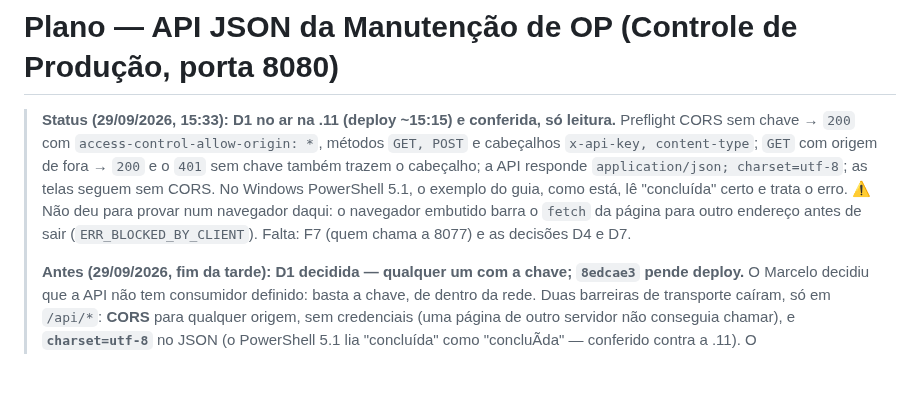
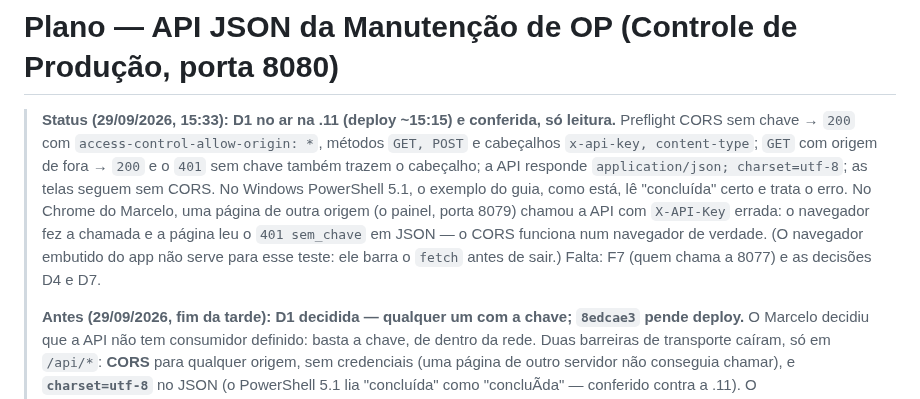
Before and after one commit to MarceloProjetos/oportunidade_wbc, a Markdown page: docs/PLANO_API_MANUTENCAO_OP.md, the part around the change. GitHub-like rendering; blank space fills up the shorter version.

Commit message:
docs(plano): API da Manutencao de OP - CORS provado no Chrome (pagina da 8079 leu o 401 da API)
Co-Authored-By: Claude Opus 5.5 <noreply@anthropic.com>

```diff
--- a/docs/PLANO_API_MANUTENCAO_OP.md
+++ b/docs/PLANO_API_MANUTENCAO_OP.md
@@ -5,9 +5,10 @@
 > cabeçalhos `x-api-key, content-type`; `GET` com origem de fora → `200` e o `401` sem chave
 > também trazem o cabeçalho; a API responde `application/json; charset=utf-8`; as telas seguem
 > sem CORS. No Windows PowerShell 5.1, o exemplo do guia, como está, lê "concluída" certo e trata
-> o erro. ⚠️ Não deu para provar num navegador daqui: o navegador embutido barra o `fetch` da
-> página para outro endereço antes de sair (`ERR_BLOCKED_BY_CLIENT`). Falta: F7 (quem chama a
-> 8077) e as decisões D4 e D7.
+> o erro. No Chrome do Marcelo, uma página de outra origem (o painel, porta 8079) chamou a API
+> com `X-API-Key` errada: o navegador fez a chamada e a página leu o `401 sem_chave` em JSON — o
+> CORS funciona num navegador de verdade. (O navegador embutido do app não serve para esse teste:
+> ele barra o `fetch` antes de sair.) Falta: F7 (quem chama a 8077) e as decisões D4 e D7.
 >
 > **Antes (29/09/2026, fim da tarde): D1 decidida — qualquer um com a chave; `8edcae3` pende
 > deploy.** O Marcelo decidiu que a API não tem consumidor definido: basta a chave, de dentro da
```
